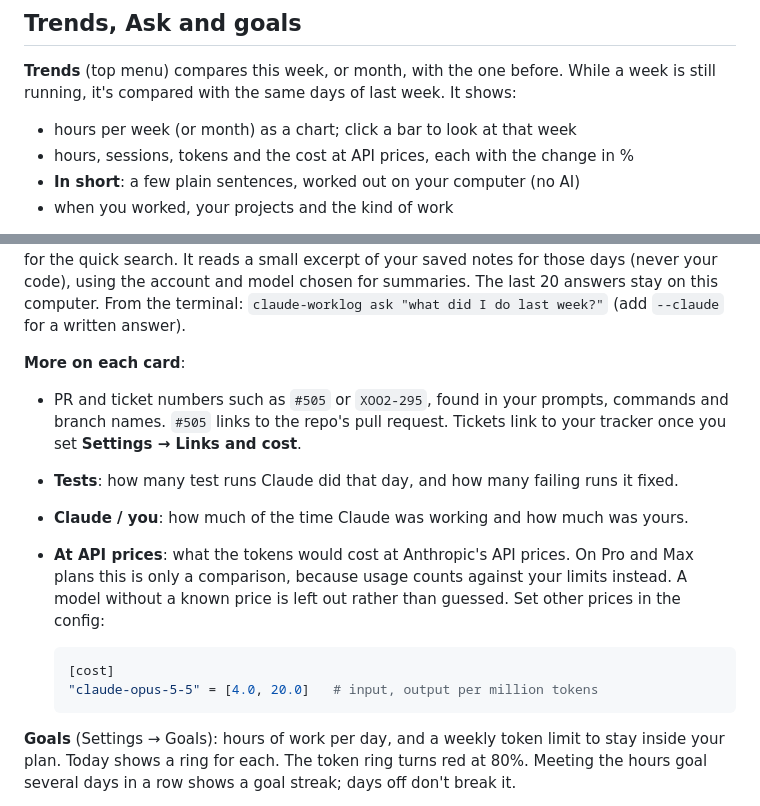
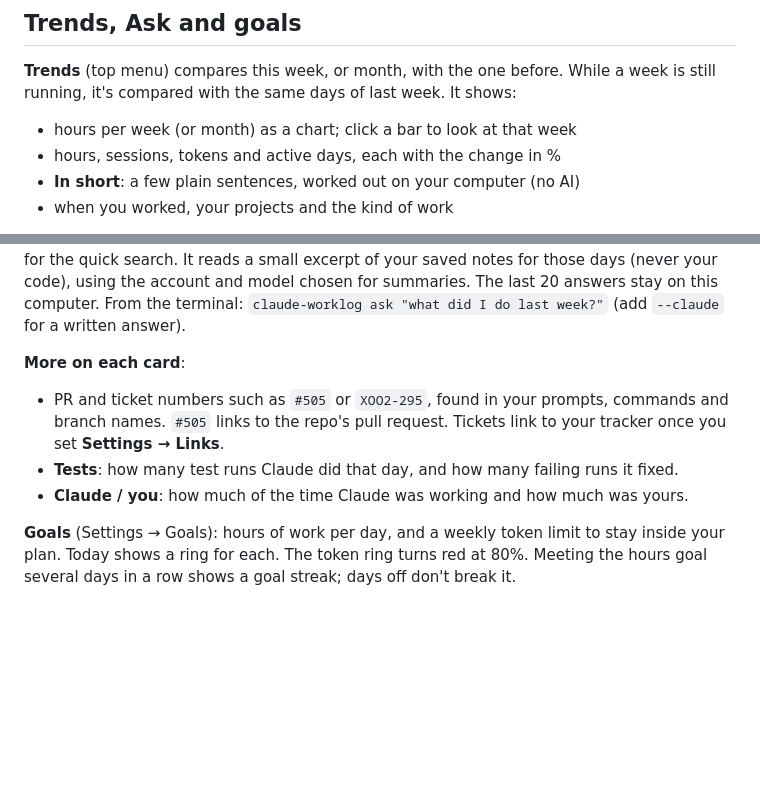
Before and after one commit to us-urvin/worklog-for-claude-code, a Markdown page: docs/GUIDE.md, 2 parts joined by grey strips. GitHub-like rendering; blank space fills up the shorter version.

````diff
--- a/docs/GUIDE.md
+++ b/docs/GUIDE.md
@@ -221,7 +221,7 @@ claude-worklog timesheet --from 2026-11-01 --to 2026-11-15 --account work --roun
 
 **Trends** (top menu) compares this week, or month, with the one before. While a week is still running, it's compared with the same days of last week. It shows:
 - hours per week (or month) as a chart; click a bar to look at that week
-- hours, sessions, tokens and the cost at API prices, each with the change in %
+- hours, sessions, tokens and active days, each with the change in %
 - **In short**: a few plain sentences, worked out on your computer (no AI)
 - when you worked, your projects and the kind of work
 
@@ -230,15 +230,9 @@ claude-worklog timesheet --from 2026-11-01 --to 2026-11-15 --account work --roun
 **Ask your worklog** (the box on Today and Trends) searches at once, on your computer. It looks in project names, summaries, PR and ticket numbers, open tasks and your prompts of the last 60 days. Small typos and other word endings still match ("setlement" finds "settlement", "review" finds "reviewed"), and "PR" also finds "pull request". The best matches come first and the matching words are highlighted. It understands phrases like "yesterday", "last week", "October" or "last 10 days". With AI summaries on, tick **Ask Claude** next to the box and Search always gives a short written answer, with links to the days; leave it unticked for the quick search. It reads a small excerpt of your saved notes for those days (never your code), using the account and model chosen for summaries. The last 20 answers stay on this computer. From the terminal: `claude-worklog ask "what did I do last week?"` (add `--claude` for a written answer).
 
 **More on each card**:
-- PR and ticket numbers such as `#505` or `XOO2-295`, found in your prompts, commands and branch names. `#505` links to the repo's pull request. Tickets link to your tracker once you set **Settings → Links and cost**.
+- PR and ticket numbers such as `#505` or `XOO2-295`, found in your prompts, commands and branch names. `#505` links to the repo's pull request. Tickets link to your tracker once you set **Settings → Links**.
 - **Tests**: how many test runs Claude did that day, and how many failing runs it fixed.
 - **Claude / you**: how much of the time Claude was working and how much was yours.
-- **At API prices**: what the tokens would cost at Anthropic's API prices. On Pro and Max plans this is only a comparison, because usage counts against your limits instead. A model without a known price is left out rather than guessed. Set other prices in the config:
-
-  ```toml
-  [cost]
-  "claude-opus-5-5" = [4.0, 20.0]   # input, output per million tokens
-  ```
 
 **Goals** (Settings → Goals): hours of work per day, and a weekly token limit to stay inside your plan. Today shows a ring for each. The token ring turns red at 80%. Meeting the hours goal several days in a row shows a goal streak; days off don't break it.
 
````
Also changed, not shown: CHANGELOG.md (+6 -2 lines), README.md (+2 -2 lines), docs/images/demo.gif, docs/images/social-preview.png, docs/images/trends.png, 9 other files.
